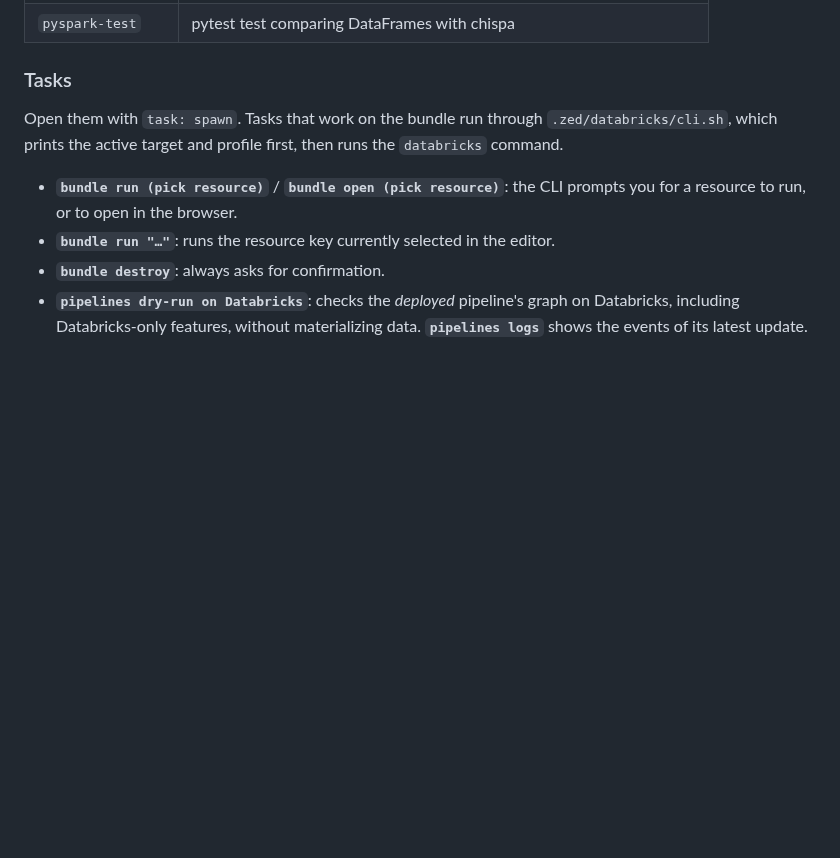
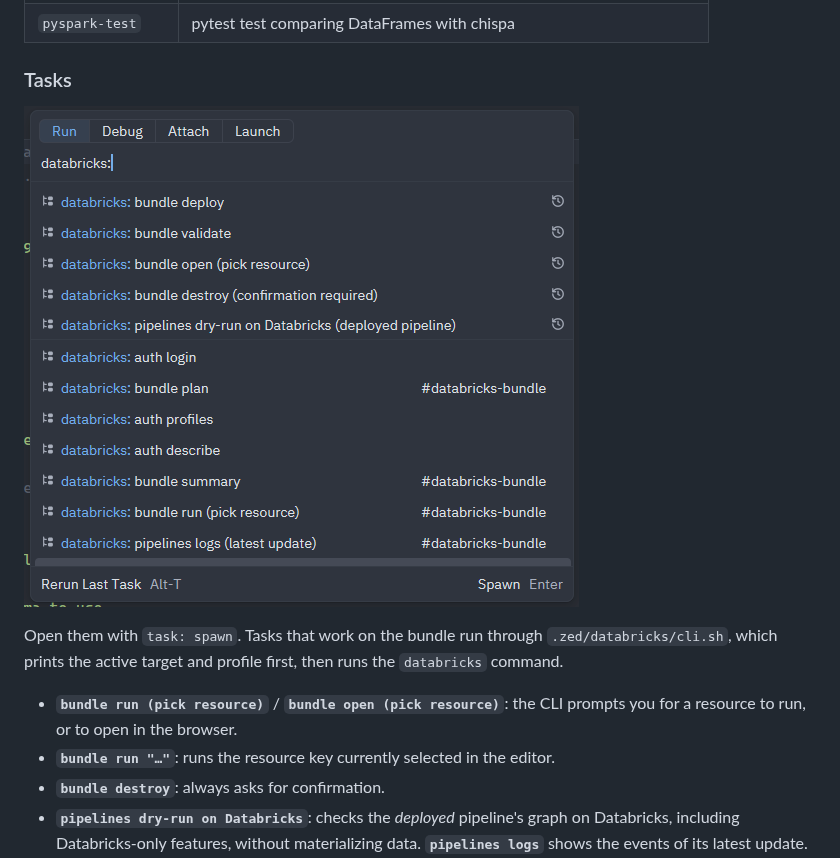
Before and after one commit to bartoszgajda55/zed-databricks, a Markdown page: README.md, the part around the change. Drawn GitHub-style; pictures changed too: docs/images/tasks.png (added); folded sections open; blank space fills up the shorter version.

Commit message:
README: screenshot of the task picker
Co-Authored-By: Claude Opus 5.5 <noreply@anthropic.com>

```diff
--- a/README.md
+++ b/README.md
@@ -169,6 +169,8 @@ Type a prefix and accept it from the completion list; Tab moves between placehol
 
 ### Tasks
 
+![The task picker filtered to the databricks tasks](docs/images/tasks.png)
+
 Open them with `task: spawn`. Tasks that work on the bundle run through `.zed/databricks/cli.sh`, which prints the active target and profile first, then runs the `databricks` command.
 - **`bundle run (pick resource)`** / **`bundle open (pick resource)`**: the CLI prompts you for a resource to run, or to open in the browser.
 - **`bundle run "…"`**: runs the resource key currently selected in the editor.
```
